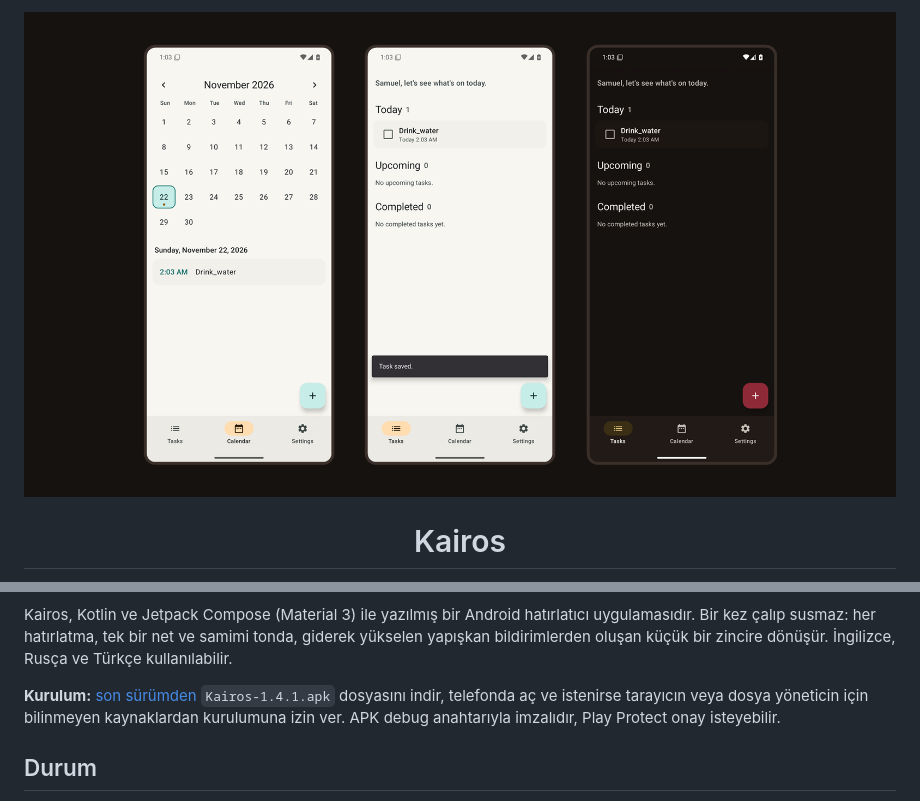
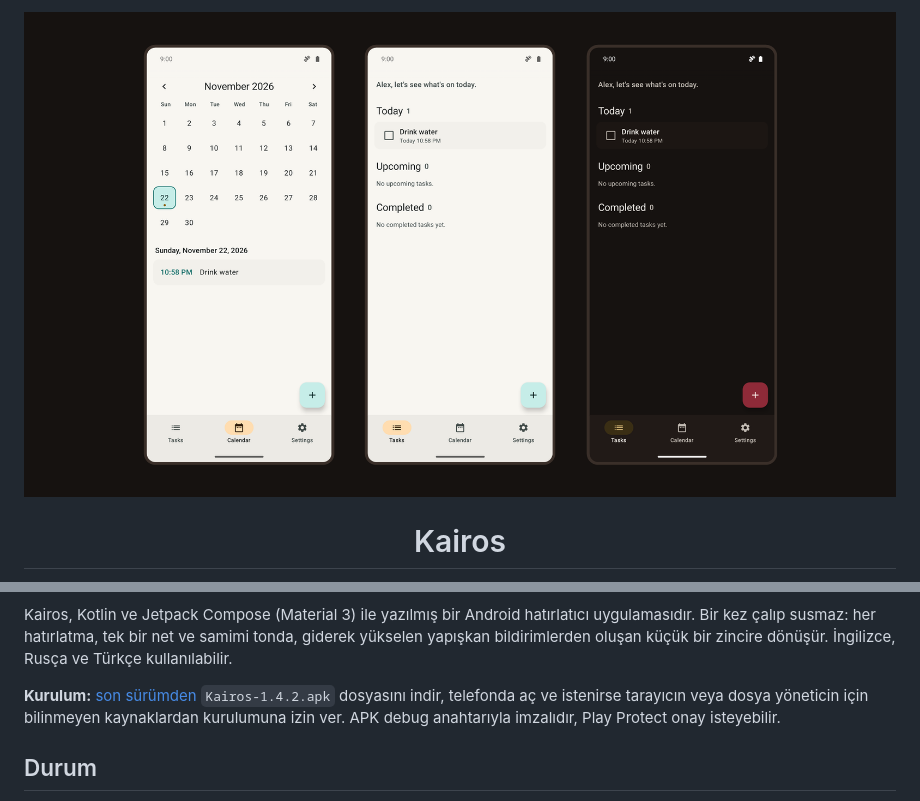
Before and after one commit to Kw4nzah/Kairos, a Markdown page: README.tr.md, 2 parts joined by grey strips. Rendered like a GitHub page; pictures changed too: docs/hero.png.

```diff
--- a/README.tr.md
+++ b/README.tr.md
@@ -29,7 +29,7 @@
 
 Kairos, Kotlin ve Jetpack Compose (Material 3) ile yazılmış bir Android hatırlatıcı uygulamasıdır. Bir kez çalıp susmaz: her hatırlatma, tek bir net ve samimi tonda, giderek yükselen yapışkan bildirimlerden oluşan küçük bir zincire dönüşür. İngilizce, Rusça ve Türkçe kullanılabilir.
 
-**Kurulum:** [son sürümden](https://github.com/Kw4nzah/Kairos/releases/latest) `Kairos-1.4.1.apk` dosyasını indir, telefonda aç ve istenirse tarayıcın veya dosya yöneticin için bilinmeyen kaynaklardan kurulumuna izin ver. APK debug anahtarıyla imzalıdır, Play Protect onay isteyebilir.
+**Kurulum:** [son sürümden](https://github.com/Kw4nzah/Kairos/releases/latest) `Kairos-1.4.2.apk` dosyasını indir, telefonda aç ve istenirse tarayıcın veya dosya yöneticin için bilinmeyen kaynaklardan kurulumuna izin ver. APK debug anahtarıyla imzalıdır, Play Protect onay isteyebilir.
 
 
 ## Durum
```
Also changed, not shown: README.md (+1 -1 lines), README.ru.md (+1 -1 lines), 1 other file.
